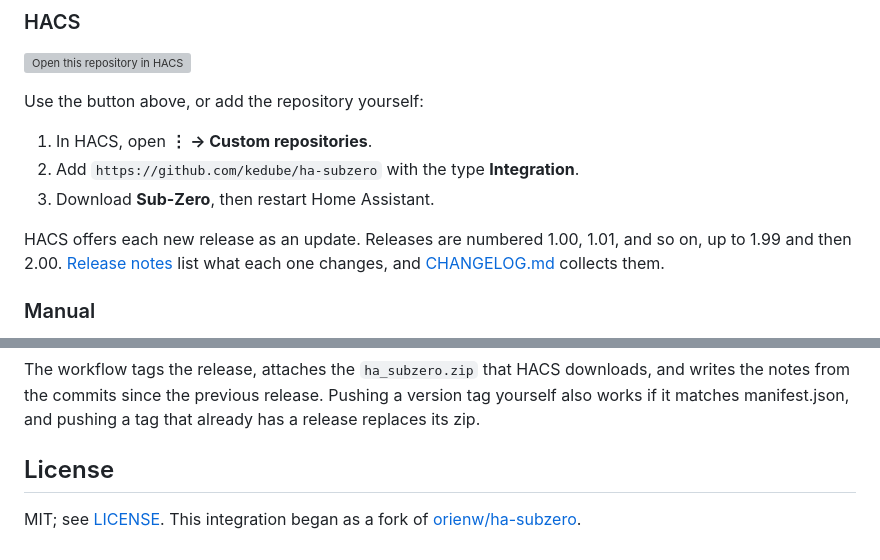
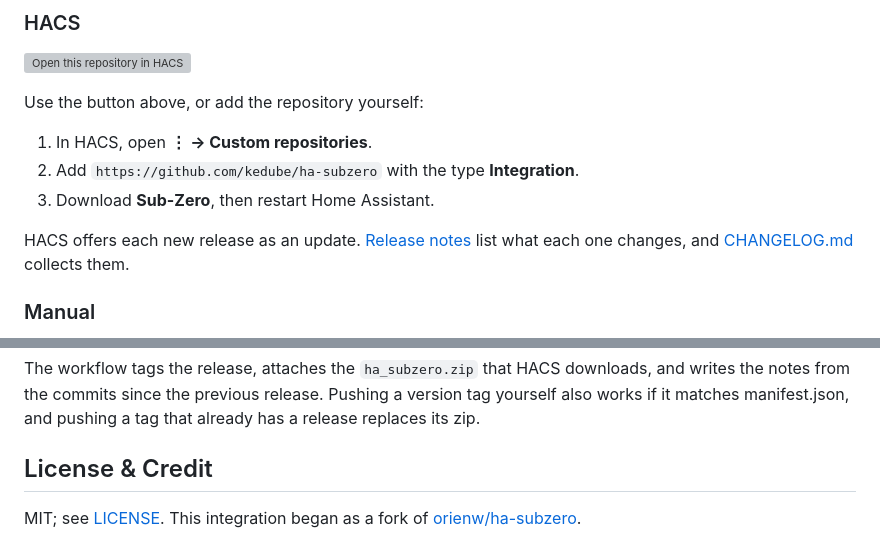
Before and after one commit to kedube/ha-subzero, a Markdown page: README.md, 2 parts joined by grey strips. GitHub-like rendering; grey boxes are pictures that could not be loaded.

Commit message:
Minor update to README.md

```diff
--- a/README.md
+++ b/README.md
@@ -39,7 +39,7 @@ Use the button above, or add the repository yourself:
 2. Add `https://github.com/kedube/ha-subzero` with the type **Integration**.
 3. Download **Sub-Zero**, then restart Home Assistant.
 
-HACS offers each new release as an update. Releases are numbered 1.00, 1.01, and so on, up to 1.99 and then 2.00. [Release notes](https://github.com/kedube/ha-subzero/releases) list what each one changes, and [CHANGELOG.md](CHANGELOG.md) collects them.
+HACS offers each new release as an update. [Release notes](https://github.com/kedube/ha-subzero/releases) list what each one changes, and [CHANGELOG.md](CHANGELOG.md) collects them.
 
 ### Manual
 
@@ -361,6 +361,6 @@ Versions have two decimal places and go up by 0.01: 1.00, 1.01, up to 1.99, then
 
 The workflow tags the release, attaches the `ha_subzero.zip` that HACS downloads, and writes the notes from the commits since the previous release. Pushing a version tag yourself also works if it matches manifest.json, and pushing a tag that already has a release replaces its zip.
 
-## License
+## License & Credit
 
 MIT; see [LICENSE](LICENSE). This integration began as a fork of [orienw/ha-subzero](https://github.com/orienw/ha-subzero).
```
